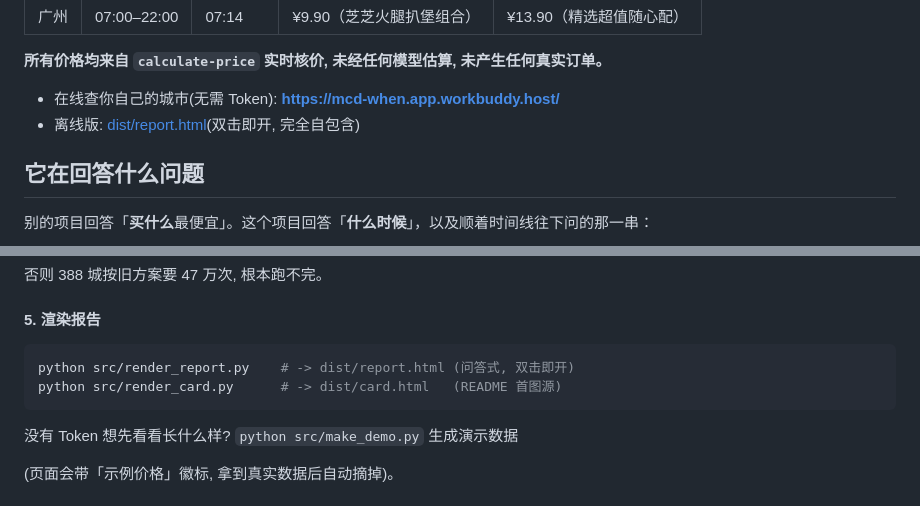
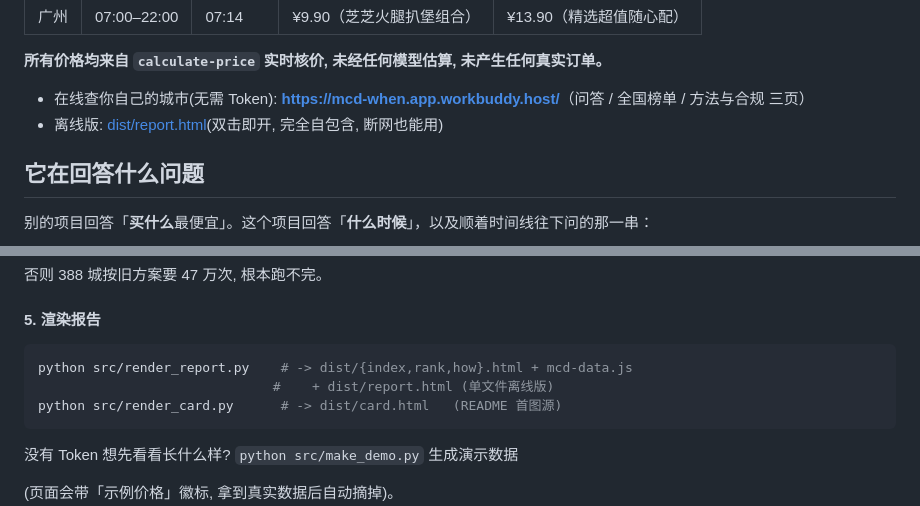
Before and after one commit to crimsonKernel/mcd-when, a Markdown page: README.md, 2 parts joined by grey strips. Drawn GitHub-style.

````diff
--- a/README.md
+++ b/README.md
@@ -104,8 +113,8 @@
 
 **所有价格均来自 `calculate-price` 实时核价, 未经任何模型估算, 未产生任何真实订单。**
 
-- 在线查你自己的城市(无需 Token): **<https://mcd-when.app.workbuddy.host/>**
-- 离线版: [dist/report.html](dist/report.html)(双击即开, 完全自包含)
+- 在线查你自己的城市(无需 Token): **<https://mcd-when.app.workbuddy.host/>**（问答 / 全国榜单 / 方法与合规 三页）
+- 离线版: [dist/report.html](dist/report.html)(双击即开, 完全自包含, 断网也能用)
 
 ## 它在回答什么问题
 
@@ -207,7 +220,8 @@ python src/survey.py --city 上海                    # 老脚本: 全时刻地
 #### 5. 渲染报告
 
 ```bash
-python src/render_report.py    # -> dist/report.html (问答式, 双击即开)
+python src/render_report.py    # -> dist/{index,rank,how}.html + mcd-data.js
+                              #    + dist/report.html (单文件离线版)
 python src/render_card.py      # -> dist/card.html   (README 首图源)
 ```
 
````
Also changed, not shown: other parts of README.md (+25 -11 lines), CHANGELOG.md (+22 -0 lines), skill/SKILL.md (+6 -3 lines), images/page-how.png (added), images/page-index.png (added), images/page-rank.png (added), 10 other files.
